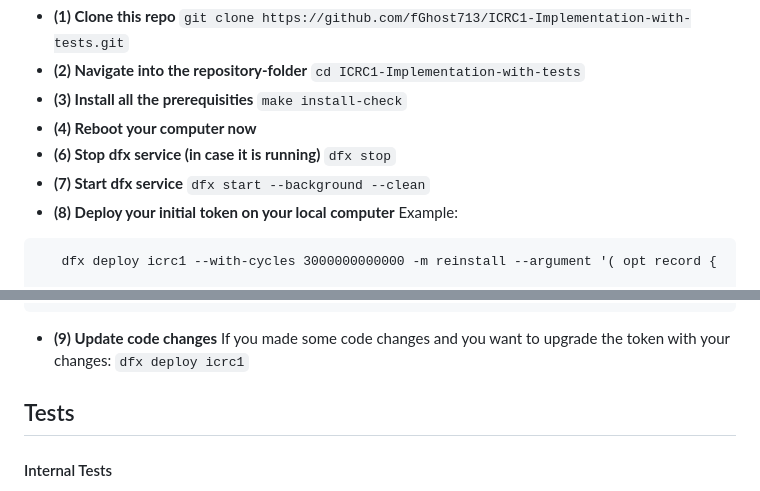
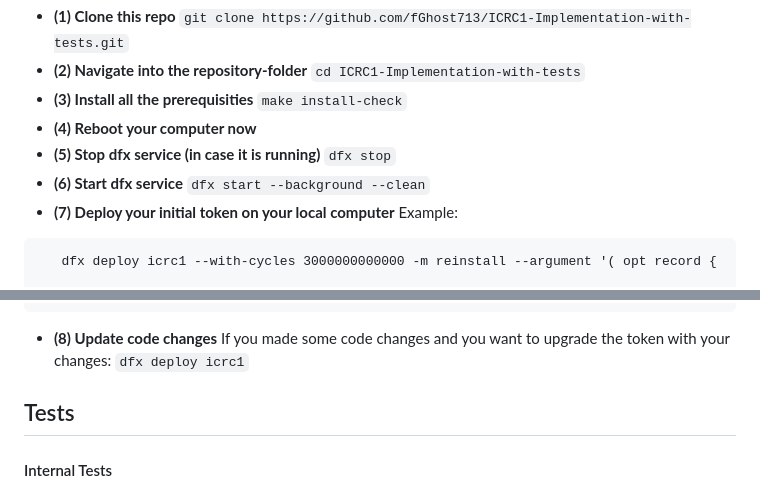
Before and after one commit to NatLabs/icrc1, a Markdown page: readme.md, 2 parts joined by grey strips. Rendered like a GitHub page.

Commit message:
wrong numbering

````diff
--- a/readme.md
+++ b/readme.md
@@ -64,12 +64,12 @@
 - <b>(3) Install all the prerequisities</b></br>
 ```make install-check```</br></br>
 - <b>(4) Reboot your computer now</b></br></br>
-- <b>(6) Stop dfx service (in case it is running)</b></br>
+- <b>(5) Stop dfx service (in case it is running)</b></br>
 ```dfx stop```</br></br>
-- <b>(7) Start dfx service</b></br>
+- <b>(6) Start dfx service</b></br>
 ```dfx start --background --clean```
     </br></br>
-- <b>(8) Deploy your initial token on your local computer</b></br>
+- <b>(7) Deploy your initial token on your local computer</b></br>
    Example:</br>
 
 ```
@@ -97,7 +97,7 @@
   })'
   ```
 
-- <b>(9) Update code changes</b></br>
+- <b>(8) Update code changes</b></br>
   If you made some code changes and you want to upgrade the token with your changes:</br>
   ```dfx deploy icrc1```
 
````
